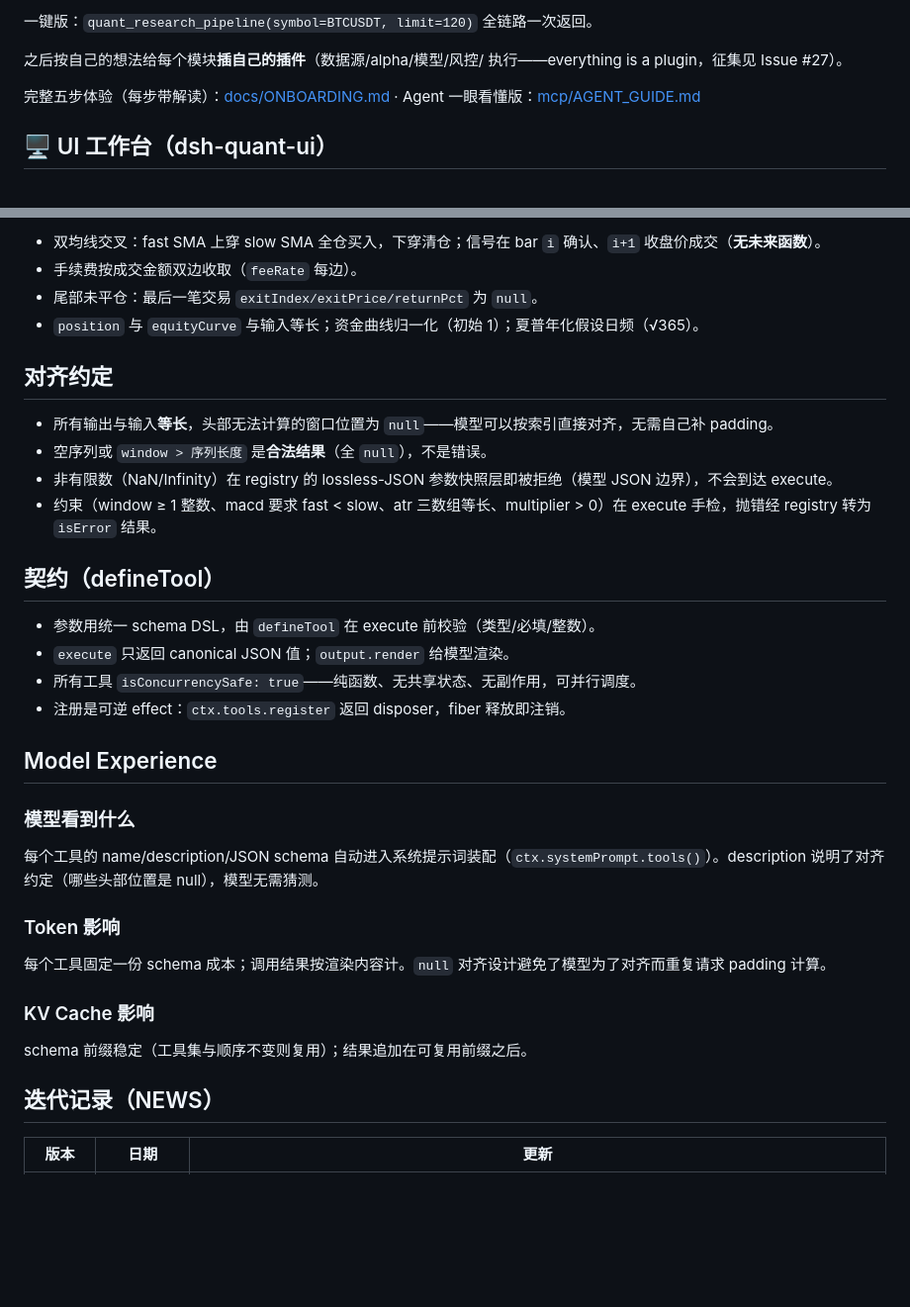
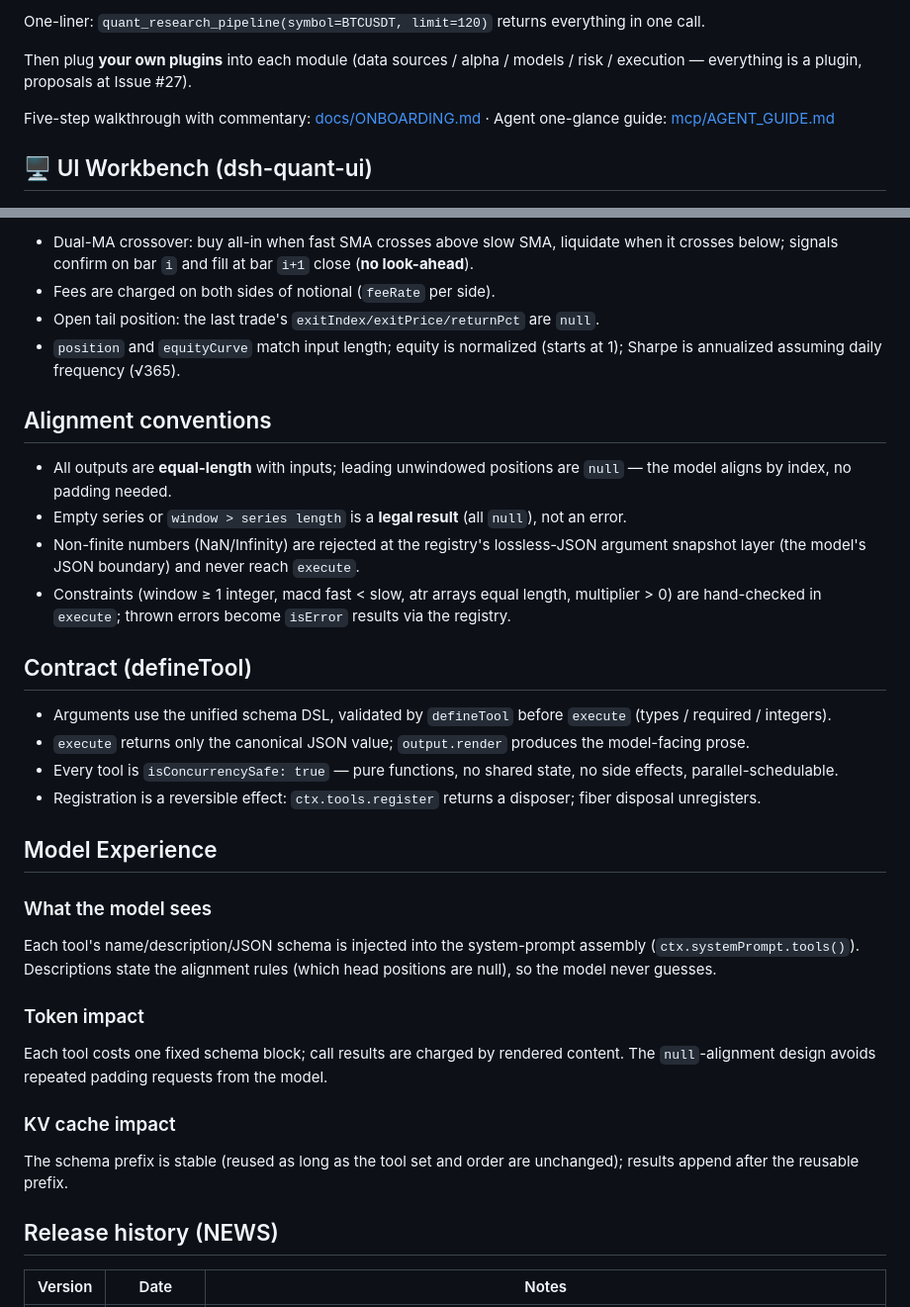
Before and after one commit to pengpengyi92/dsh-quant, a Markdown page: README.md, 2 parts joined by grey strips. Shown at 99% size. GitHub-like rendering; blank space fills up the shorter version.

Commit message:
docs: full English README (all content translated, counts refreshed)

````diff
--- a/README.md
+++ b/README.md
@@ -99,14 +103,15 @@ npm i dsh-quant
 ```
 
-一键版：`quant_research_pipeline(symbol=BTCUSDT, limit=120)` 全链路一次返回。
+One-liner: `quant_research_pipeline(symbol=BTCUSDT, limit=120)` returns everything
+in one call.
 
-之后按自己的想法给每个模块**插自己的插件**（数据源/alpha/模型/风控/
-执行——everything is a plugin，征集见 Issue #27）。
+Then plug **your own plugins** into each module (data sources / alpha / models /
+risk / execution — everything is a plugin, proposals at Issue #27).
 
-完整五步体验（每步带解读）：[docs/ONBOARDING.md](docs/ONBOARDING.md) ·
-Agent 一眼看懂版：[mcp/AGENT_GUIDE.md](mcp/AGENT_GUIDE.md)
+Five-step walkthrough with commentary: [docs/ONBOARDING.md](docs/ONBOARDING.md) ·
+Agent one-glance guide: [mcp/AGENT_GUIDE.md](mcp/AGENT_GUIDE.md)
 
-## 🖥️ UI 工作台（dsh-quant-ui）
+## 🖥️ UI Workbench (dsh-quant-ui)
 
 ![dsh-quant UI](demos/ui-demo-preview.png)
 
@@ -178,38 +185,54 @@ quant_market_fetch(symbol: BTCUSDT, interval: 1d, limit: 100)
 
-- 双均线交叉：fast SMA 上穿 slow SMA 全仓买入，下穿清仓；信号在 bar `i` 确认、`i+1` 收盘价成交（**无未来函数**）。
-- 手续费按成交金额双边收取（`feeRate` 每边）。
-- 尾部未平仓：最后一笔交易 `exitIndex/exitPrice/returnPct` 为 `null`。
-- `position` 与 `equityCurve` 与输入等长；资金曲线归一化（初始 1）；夏普年化假设日频（√365）。
+- Dual-MA crossover: buy all-in when fast SMA crosses above slow SMA, liquidate when
+  it crosses below; signals confirm on bar `i` and fill at bar `i+1` close
+  (**no look-ahead**).
+- Fees are charged on both sides of notional (`feeRate` per side).
+- Open tail position: the last trade's `exitIndex/exitPrice/returnPct` are `null`.
+- `position` and `equityCurve` match input length; equity is normalized (starts at 1);
+  Sharpe is annualized assuming daily frequency (√365).
 
-## 对齐约定
+## Alignment conventions
 
-- 所有输出与输入**等长**，头部无法计算的窗口位置为 `null`——模型可以按索引直接对齐，无需自己补 padding。
-- 空序列或 `window > 序列长度` 是**合法结果**（全 `null`），不是错误。
-- 非有限数（NaN/Infinity）在 registry 的 lossless-JSON 参数快照层即被拒绝（模型 JSON 边界），不会到达 execute。
-- 约束（window ≥ 1 整数、macd 要求 fast < slow、atr 三数组等长、multiplier > 0）在 execute 手检，抛错经 registry 转为 `isError` 结果。
+- All outputs are **equal-length** with inputs; leading unwindowed positions are
+  `null` — the model aligns by index, no padding needed.
+- Empty series or `window > series length` is a **legal result** (all `null`),
+  not an error.
+- Non-finite numbers (NaN/Infinity) are rejected at the registry's lossless-JSON
+  argument snapshot layer (the model's JSON boundary) and never reach `execute`.
+- Constraints (window ≥ 1 integer, macd fast < slow, atr arrays equal length,
+  multiplier > 0) are hand-checked in `execute`; thrown errors become `isError`
+  results via the registry.
 
-## 契约（defineTool）
+## Contract (defineTool)
 
-- 参数用统一 schema DSL，由 `defineTool` 在 execute 前校验（类型/必填/整数）。
-- `execute` 只返回 canonical JSON 值；`output.render` 给模型渲染。
-- 所有工具 `isConcurrencySafe: true`——纯函数、无共享状态、无副作用，可并行调度。
-- 注册是可逆 effect：`ctx.tools.register` 返回 disposer，fiber 释放即注销。
+- Arguments use the unified schema DSL, validated by `defineTool` before `execute`
+  (types / required / integers).
+- `execute` returns only the canonical JSON value; `output.render` produces the
+  model-facing prose.
+- Every tool is `isConcurrencySafe: true` — pure functions, no shared state, no side
+  effects, parallel-schedulable.
+- Registration is a reversible effect: `ctx.tools.register` returns a disposer;
+  fiber disposal unregisters.
 
 ## Model Experience
 
-### 模型看到什么
+### What the model sees
 
-每个工具的 name/description/JSON schema 自动进入系统提示词装配（`ctx.systemPrompt.tools()`）。description 说明了对齐约定（哪些头部位置是 null），模型无需猜测。
+Each tool's name/description/JSON schema is injected into the system-prompt assembly
+(`ctx.systemPrompt.tools()`). Descriptions state the alignment rules (which head
+positions are null), so the model never guesses.
 
-### Token 影响
+### Token impact
 
-每个工具固定一份 schema 成本；调用结果按渲染内容计。`null` 对齐设计避免了模型为了对齐而重复请求 padding 计算。
+Each tool costs one fixed schema block; call results are charged by rendered content.
+The `null`-alignment design avoids repeated padding requests from the model.
 
-### KV Cache 影响
+### KV cache impact
 
-schema 前缀稳定（工具集与顺序不变则复用）；结果追加在可复用前缀之后。
+The schema prefix is stable (reused as long as the tool set and order are unchanged);
+results append after the reusable prefix.
 
-## 迭代记录（NEWS）
+## Release history (NEWS)
 
-| 版本 | 日期 | 更新 |
+| Version | Date | Notes |
 |---|---|---|
````
Also changed, not shown: other parts of README.md (+195 -164 lines).
